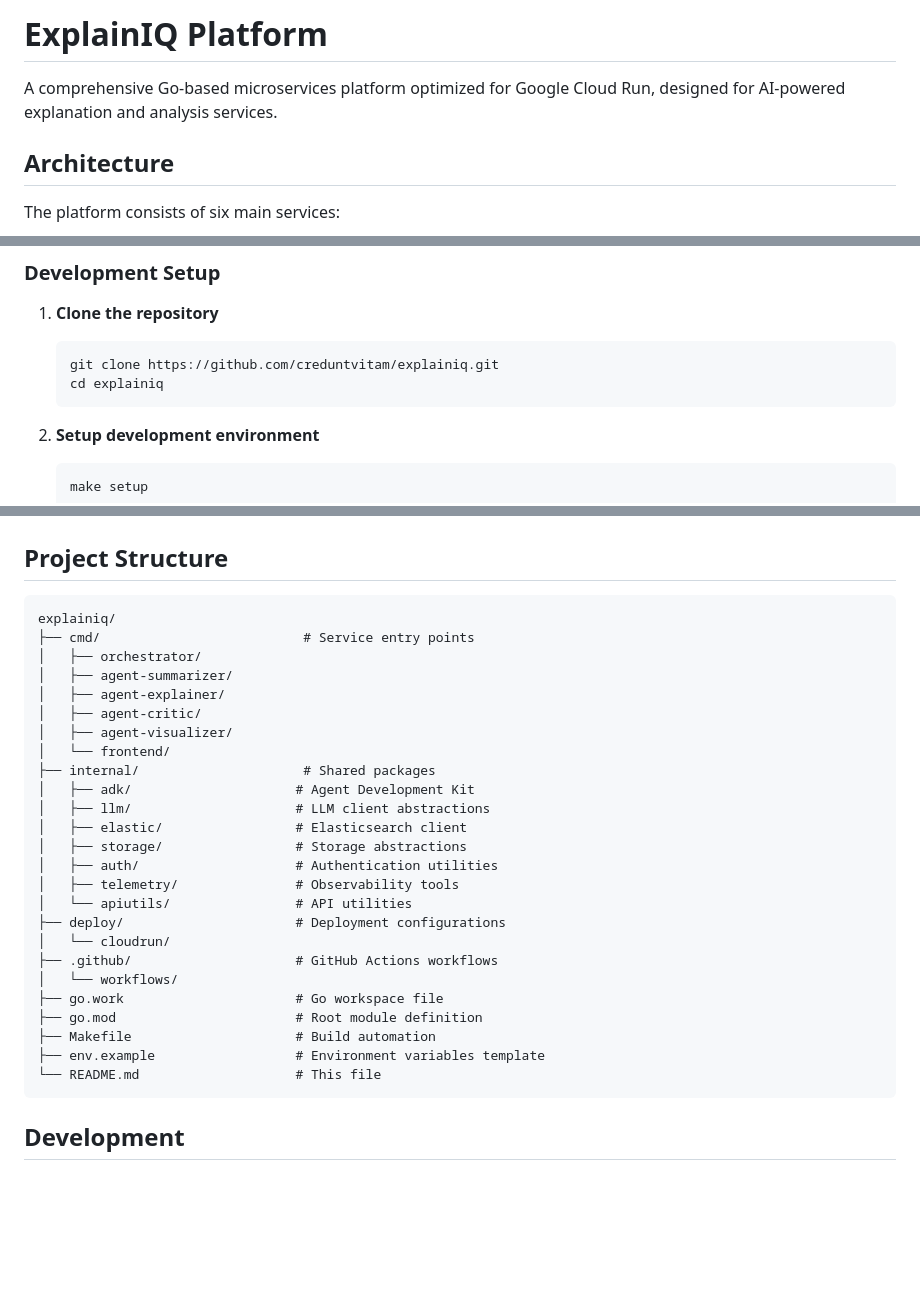
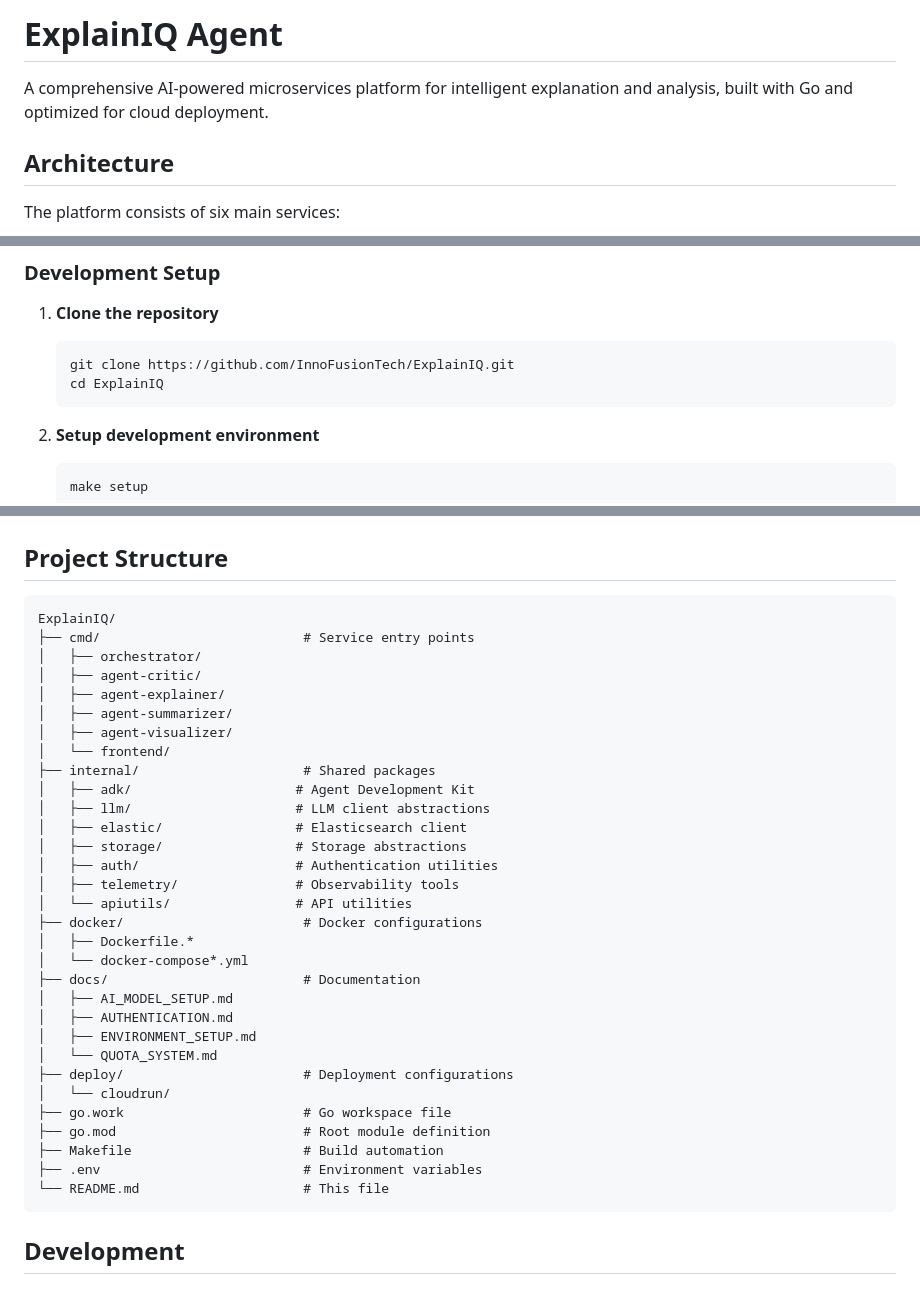
Before and after one commit to InnoFusionTech/ExplainIQ, a Markdown page: README.md, 3 parts joined by grey strips. Rendered like a GitHub page; blank space fills up the shorter version.

Commit message:
Update README.md with correct repository information and project structure

````diff
--- a/README.md
+++ b/README.md
@@ -1,6 +1,6 @@
-# ExplainIQ Platform
+# ExplainIQ Agent
 
-A comprehensive Go-based microservices platform optimized for Google Cloud Run, designed for AI-powered explanation and analysis services.
+A comprehensive AI-powered microservices platform for intelligent explanation and analysis, built with Go and optimized for cloud deployment.
 
 ## Architecture
 
@@ -26,8 +26,8 @@ The platform consists of six main services:
 
 1. **Clone the repository**
    ```bash
-   git clone https://github.com/creduntvitam/explainiq.git
-   cd explainiq
+   git clone https://github.com/InnoFusionTech/ExplainIQ.git
+   cd ExplainIQ
    ```
 
 2. **Setup development environment**
@@ -132,12 +132,12 @@ make docker-push
 ## Project Structure
 
 ```
-explainiq/
+ExplainIQ/
 ├── cmd/                          # Service entry points
 │   ├── orchestrator/
+│   ├── agent-critic/
+│   ├── agent-explainer/
 │   ├── agent-summarizer/
-│   ├── agent-explainer/
-│   ├── agent-critic/
 │   ├── agent-visualizer/
 │   └── frontend/
 ├── internal/                     # Shared packages
@@ -148,15 +148,21 @@ explainiq/
 │   ├── auth/                    # Authentication utilities
 │   ├── telemetry/               # Observability tools
 │   └── apiutils/                # API utilities
-├── deploy/                      # Deployment configurations
+├── docker/                       # Docker configurations
+│   ├── Dockerfile.*
+│   └── docker-compose*.yml
+├── docs/                         # Documentation
+│   ├── AI_MODEL_SETUP.md
+│   ├── AUTHENTICATION.md
+│   ├── ENVIRONMENT_SETUP.md
+│   └── QUOTA_SYSTEM.md
+├── deploy/                       # Deployment configurations
 │   └── cloudrun/
-├── .github/                     # GitHub Actions workflows
-│   └── workflows/
-├── go.work                      # Go workspace file
-├── go.mod                       # Root module definition
-├── Makefile                     # Build automation
-├── env.example                  # Environment variables template
-└── README.md                    # This file
+├── go.work                       # Go workspace file
+├── go.mod                        # Root module definition
+├── Makefile                      # Build automation
+├── .env                          # Environment variables
+└── README.md                     # This file
 ```
 
 ## Development
````
